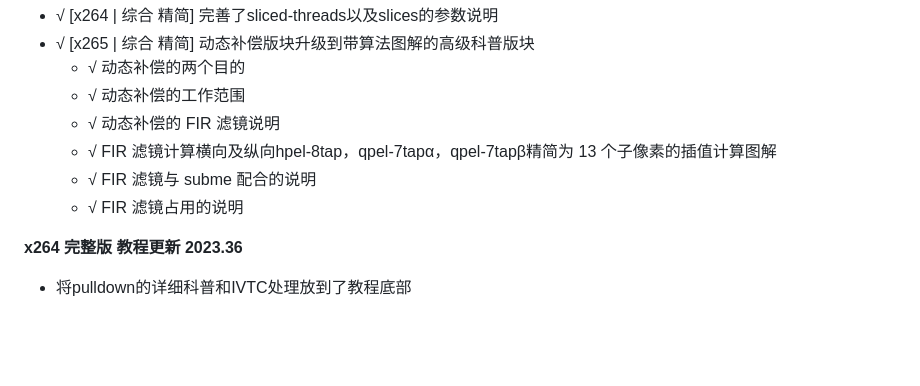
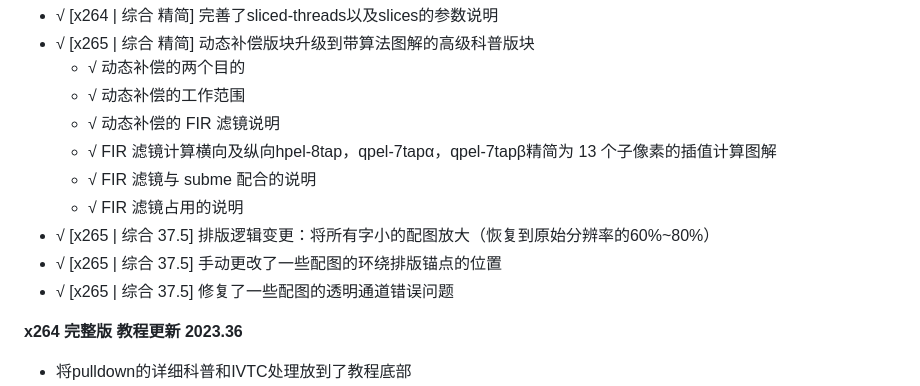
Before and after one commit to iAvoe/x264-x265-QAAC-ffprobe-Ultimatetutorial, a Markdown page: 教程.md, the part around the change. GitHub-like rendering; blank space fills up the shorter version.

Commit message:
√ [x265 | 综合 37.5] 排版逻辑变更：将所有字小的配图放大（恢复到原始分辨率的60%~80%） √ [x265 | 综合 37.5] 手动更改了一些配图的环绕排版锚点的位置 √ [x265 | 综合 37.5] 修复了一些配图的透明通道错误问题 √ [x265 | 综合 37.5] 改良了动态补偿版块的配图

```diff
--- a/教程.md
+++ b/教程.md
@@ -56,6 +56,9 @@
         <li>√ FIR 滤镜与 subme 配合的说明</li>
         <li>√ FIR 滤镜占用的说明</li></ul>
     </li>
+    <li>√ [x265 | 综合 37.5] 排版逻辑变更：将所有字小的配图放大（恢复到原始分辨率的60%~80%）</li>
+    <li>√ [x265 | 综合 37.5] 手动更改了一些配图的环绕排版锚点的位置</li>
+    <li>√ [x265 | 综合 37.5] 修复了一些配图的透明通道错误问题</li>
 </ul>
 
 **x264 完整版 教程更新 2023.36**
```
Also changed, not shown: High-res_stock_images_backup/1.png (added), High-res_stock_images_backup/FIR Filtering 1.png (added), High-res_stock_images_backup/FIR filtering 2m.png (added), High-res_stock_images_backup/subpixel video encoding redefinition.png (added), 3 other files.
